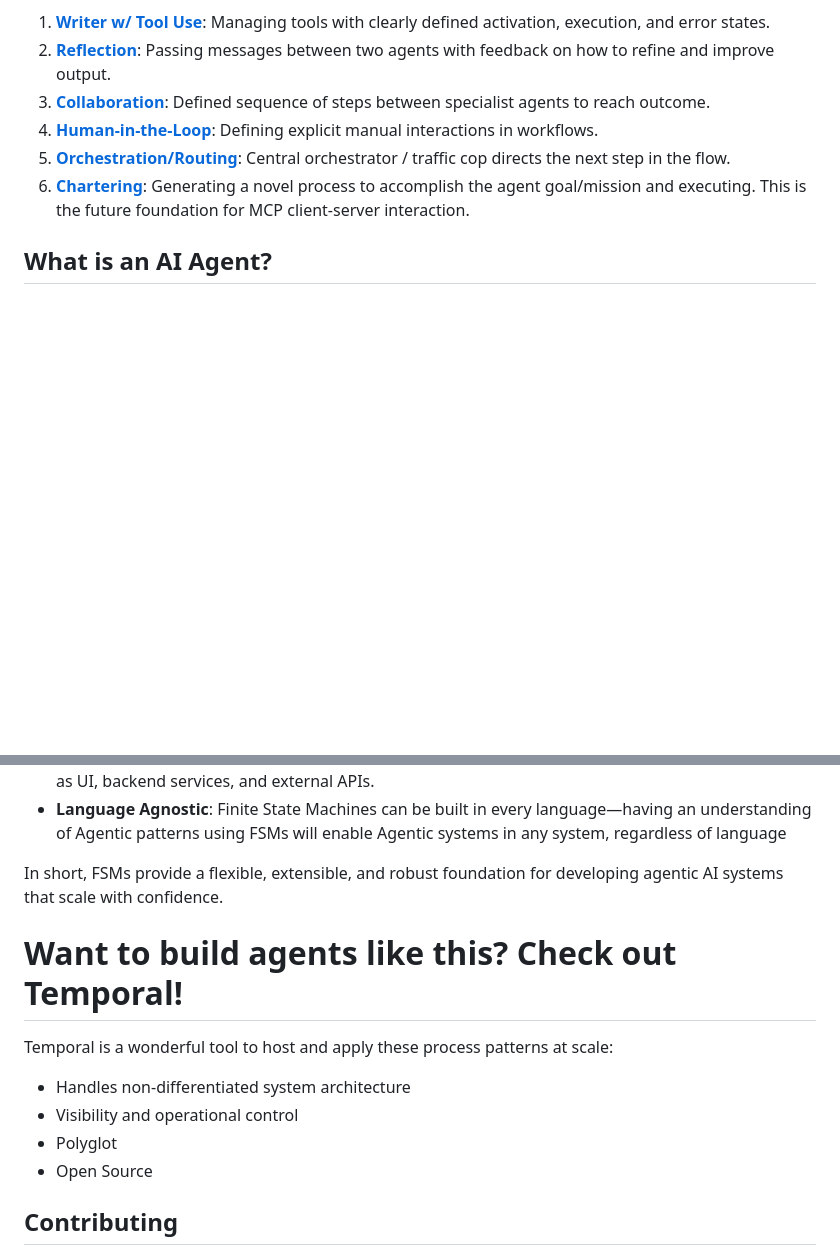
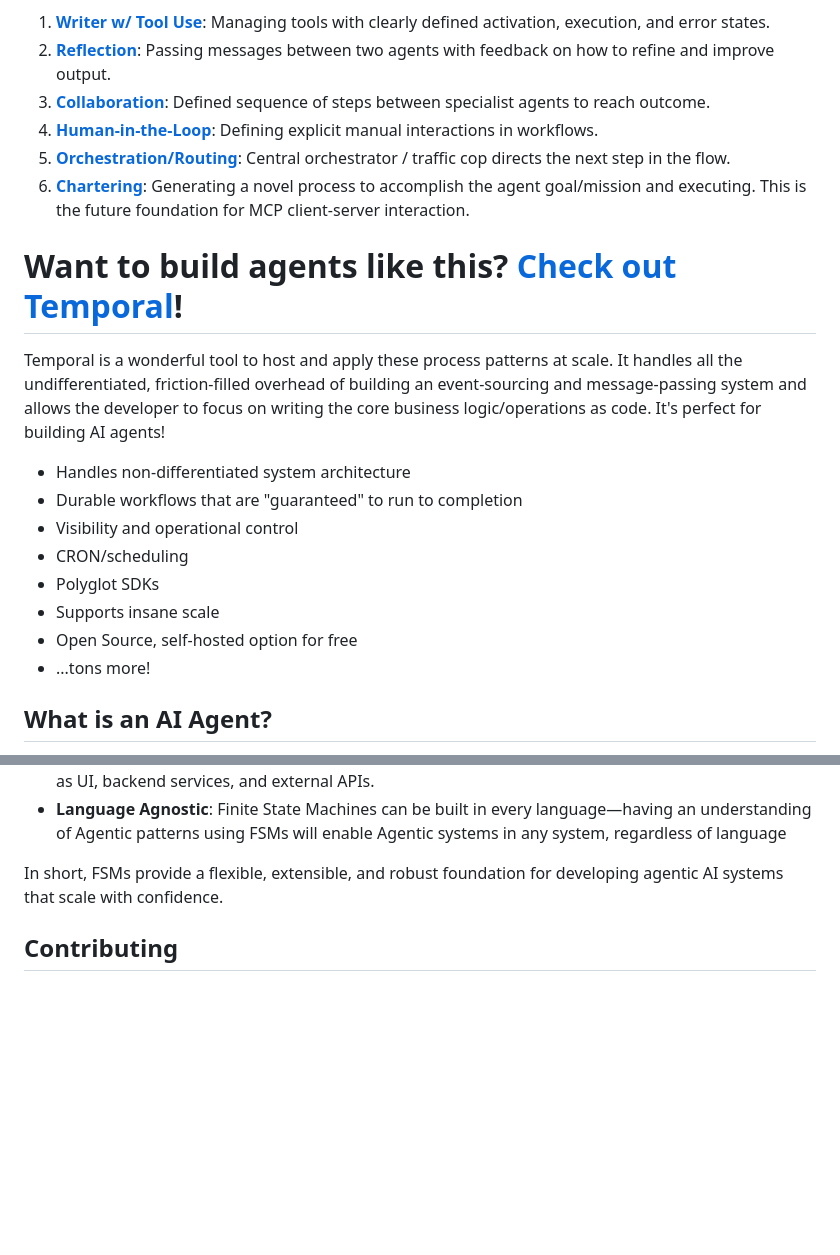
Before and after one commit to adamterlson/AgenticStateMachines, a Markdown page: README.md, 2 parts joined by grey strips. Rendered like a GitHub page; blank space fills up the shorter version.

Commit message:
Update README
Added a section promoting Temporal for building agents, highlighting its features and benefits.

```diff
--- a/README.md
+++ b/README.md
@@ -13,6 +13,18 @@ This repository aims to demonstrate common agentic patterns implemented with FSM
 4. [**Human-in-the-Loop**]('./src/actors/human_in_the_loop/human_in_the_loop.md): Defining explicit manual interactions in workflows.
 5. [**Orchestration/Routing**](./src/actors/collaboration/collaboration.md): Central orchestrator / traffic cop directs the next step in the flow.
 6. [**Chartering**](./src/actors/code_execution/code_execution.md): Generating a novel process to accomplish the agent goal/mission and executing. This is the future foundation for MCP client-server interaction.
+
+# Want to build agents like this? [Check out Temporal](https://temporal.io)!
+Temporal is a wonderful tool to host and apply these process patterns at scale. It handles all the undifferentiated, friction-filled overhead of building an event-sourcing and message-passing system and allows the developer to focus on writing the core business logic/operations as code. It's perfect for building AI agents!
+
+- Handles non-differentiated system architecture
+- Durable workflows that are "guaranteed" to run to completion
+- Visibility and operational control
+- CRON/scheduling
+- Polyglot SDKs
+- Supports insane scale
+- Open Source, self-hosted option for free
+- ...tons more!
 
 ## What is an AI Agent?
 
@@ -49,13 +61,6 @@ By leveraging **finite state machines**—a "bread and butter" tool in software
 
 In short, FSMs provide a flexible, extensible, and robust foundation for developing agentic AI systems that scale with confidence.
 
-# Want to build agents like this? Check out Temporal!
-Temporal is a wonderful tool to host and apply these process patterns at scale:
-- Handles non-differentiated system architecture
-- Visibility and operational control
-- Polyglot
-- Open Source
-
 ## Contributing
 
 Contributions and feedback are welcome! If you have ideas for new patterns, improvements, or discussions about state machines in agentic architectures, feel free to open an issue or submit a pull request.
```
